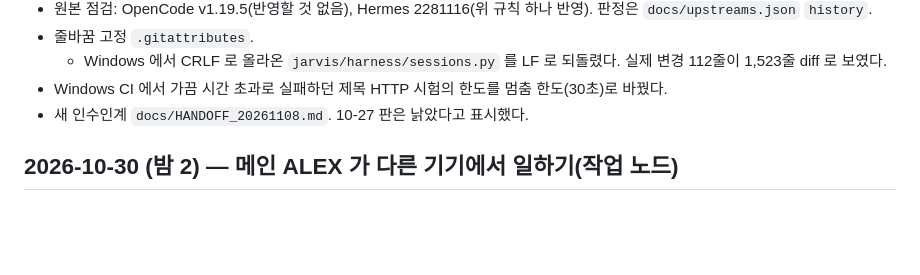
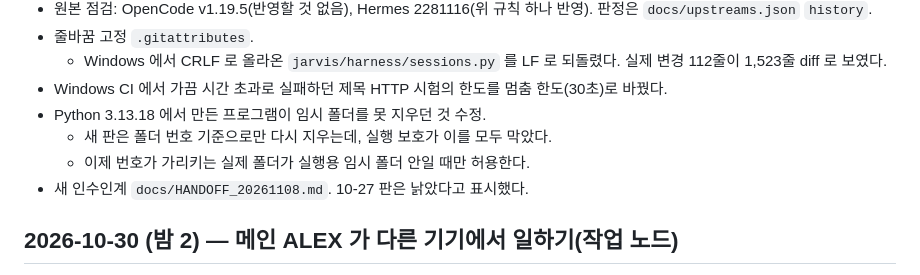
Before and after one commit to heeschoi501/ALEX, a Markdown page: CHANGELOG.md, the part around the change. GitHub-like rendering; blank space fills up the shorter version.

Commit message:
Note the Python 3.13.18 temp-folder fix in the changelog and handoff
Co-Authored-By: Claude Opus 5.5 <noreply@anthropic.com>
Claude-Session: https://claude.ai/code/session_01LC495AN2f4otq6BEH6NeEc

```diff
--- a/CHANGELOG.md
+++ b/CHANGELOG.md
@@ -14,6 +14,9 @@
 - 줄바꿈 고정 `.gitattributes`.
   - Windows 에서 CRLF 로 올라온 `jarvis/harness/sessions.py` 를 LF 로 되돌렸다. 실제 변경 112줄이 1,523줄 diff 로 보였다.
 - Windows CI 에서 가끔 시간 초과로 실패하던 제목 HTTP 시험의 한도를 멈춤 한도(30초)로 바꿨다.
+- Python 3.13.18 에서 만든 프로그램이 임시 폴더를 못 지우던 것 수정.
+  - 새 판은 폴더 번호 기준으로만 다시 지우는데, 실행 보호가 이를 모두 막았다.
+  - 이제 번호가 가리키는 실제 폴더가 실행용 임시 폴더 안일 때만 허용한다.
 - 새 인수인계 `docs/HANDOFF_20261108.md`. 10-27 판은 낡았다고 표시했다.
 
 ## 2026-10-30 (밤 2) — 메인 ALEX 가 다른 기기에서 일하기(작업 노드)
```
Also changed, not shown: docs/HANDOFF_20261108.md (+1 -0 lines).
